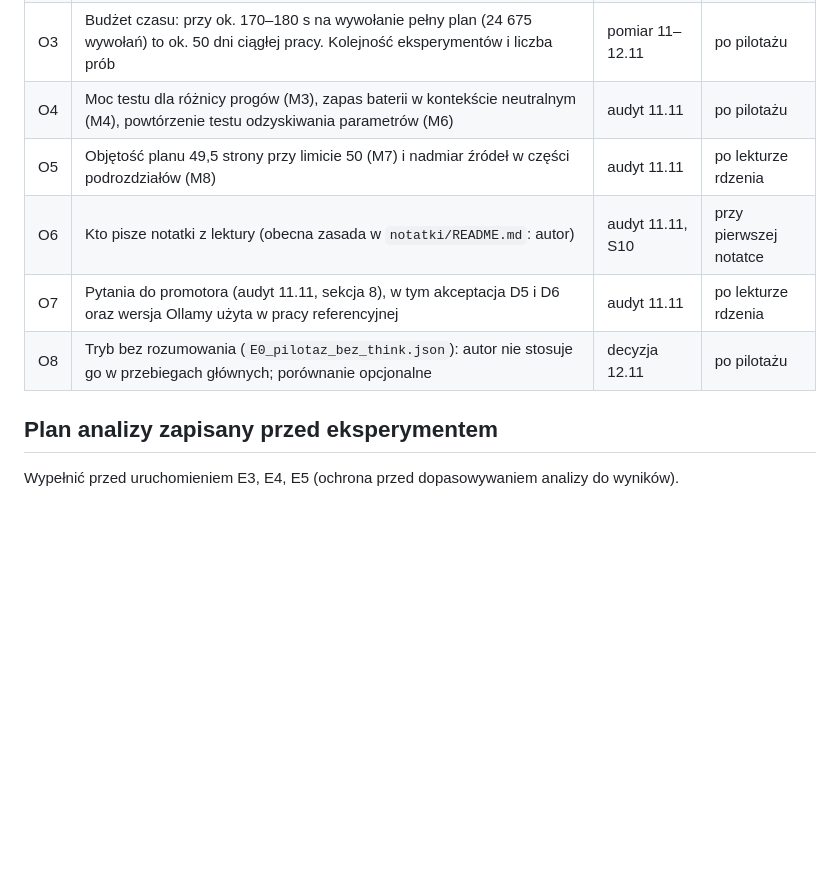
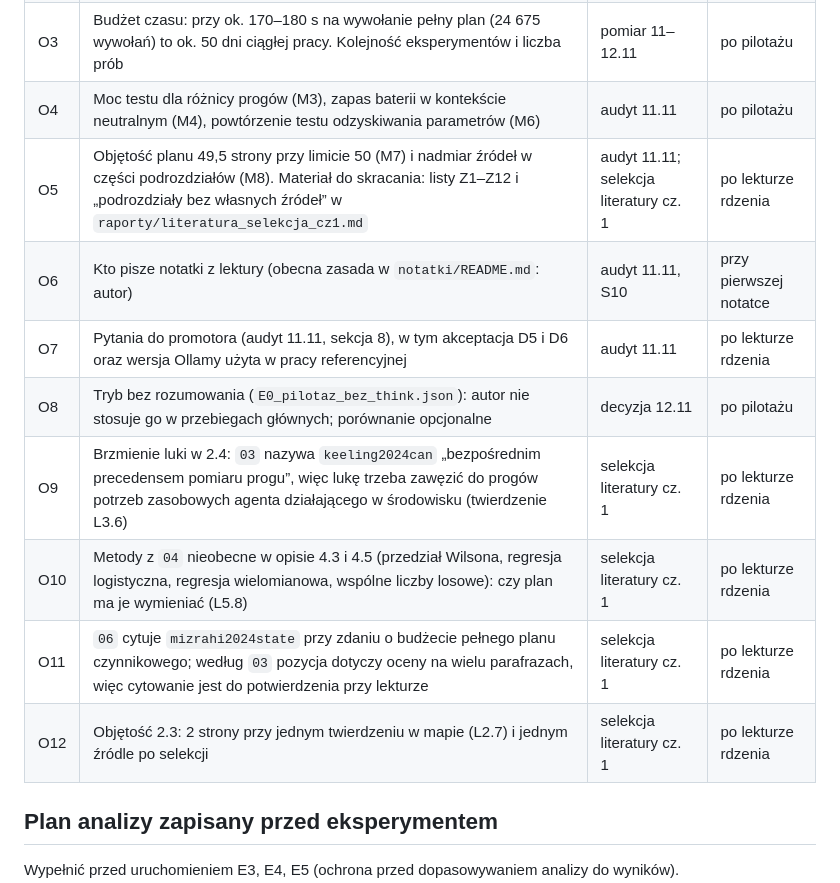
Before and after one commit to KanadischeMaus/Progi-b-lu-agenta-LLM, a Markdown page: docs/12_decyzje_i_konsultacje.md, the part around the change. GitHub-like rendering; blank space fills up the shorter version.

Commit message:
literatura: selekcja cz. 1 (raport), sprawy odłożone O9–O12, rejestr AI
Co-Authored-By: Claude Fable 5.2 <noreply@anthropic.com>
Claude-Session: https://claude.ai/code/session_017MU6KxQgnTjsrnJaLeacpu

```diff
--- a/docs/12_decyzje_i_konsultacje.md
+++ b/docs/12_decyzje_i_konsultacje.md
@@ -35,10 +35,14 @@ Lista do D18. Niczego z niej nie wprowadzamy do planu przed wskazanym momentem.
 | O2 | Rdzeń i rozszerzenia czynników promptu. Rekomendacja agenta: reprezentacja stanu, próg podany wprost, ramowanie w 3 wariantach, kontrola skrócona; wskazówki zachowania jako rozszerzenie | rozmowa 11.11 | po lekturze rdzenia |
 | O3 | Budżet czasu: przy ok. 170–180 s na wywołanie pełny plan (24 675 wywołań) to ok. 50 dni ciągłej pracy. Kolejność eksperymentów i liczba prób | pomiar 11–12.11 | po pilotażu |
 | O4 | Moc testu dla różnicy progów (M3), zapas baterii w kontekście neutralnym (M4), powtórzenie testu odzyskiwania parametrów (M6) | audyt 11.11 | po pilotażu |
-| O5 | Objętość planu 49,5 strony przy limicie 50 (M7) i nadmiar źródeł w części podrozdziałów (M8) | audyt 11.11 | po lekturze rdzenia |
+| O5 | Objętość planu 49,5 strony przy limicie 50 (M7) i nadmiar źródeł w części podrozdziałów (M8). Materiał do skracania: listy Z1–Z12 i „podrozdziały bez własnych źródeł” w `raporty/literatura_selekcja_cz1.md` | audyt 11.11; selekcja literatury cz. 1 | po lekturze rdzenia |
 | O6 | Kto pisze notatki z lektury (obecna zasada w `notatki/README.md`: autor) | audyt 11.11, S10 | przy pierwszej notatce |
 | O7 | Pytania do promotora (audyt 11.11, sekcja 8), w tym akceptacja D5 i D6 oraz wersja Ollamy użyta w pracy referencyjnej | audyt 11.11 | po lekturze rdzenia |
 | O8 | Tryb bez rozumowania (`E0_pilotaz_bez_think.json`): autor nie stosuje go w przebiegach głównych; porównanie opcjonalne | decyzja 12.11 | po pilotażu |
+| O9 | Brzmienie luki w 2.4: `03` nazywa `keeling2024can` „bezpośrednim precedensem pomiaru progu”, więc lukę trzeba zawęzić do progów potrzeb zasobowych agenta działającego w środowisku (twierdzenie L3.6) | selekcja literatury cz. 1 | po lekturze rdzenia |
+| O10 | Metody z `04` nieobecne w opisie 4.3 i 4.5 (przedział Wilsona, regresja logistyczna, regresja wielomianowa, wspólne liczby losowe): czy plan ma je wymieniać (L5.8) | selekcja literatury cz. 1 | po lekturze rdzenia |
+| O11 | `06` cytuje `mizrahi2024state` przy zdaniu o budżecie pełnego planu czynnikowego; według `03` pozycja dotyczy oceny na wielu parafrazach, więc cytowanie jest do potwierdzenia przy lekturze | selekcja literatury cz. 1 | po lekturze rdzenia |
+| O12 | Objętość 2.3: 2 strony przy jednym twierdzeniu w mapie (L2.7) i jednym źródle po selekcji | selekcja literatury cz. 1 | po lekturze rdzenia |
 
 ## Plan analizy zapisany przed eksperymentem
 
```
Also changed, not shown: docs/11_rejestr_AI.md (+1 -0 lines), docs/raporty/literatura_selekcja_cz1.md (added, +389 -0 lines).
